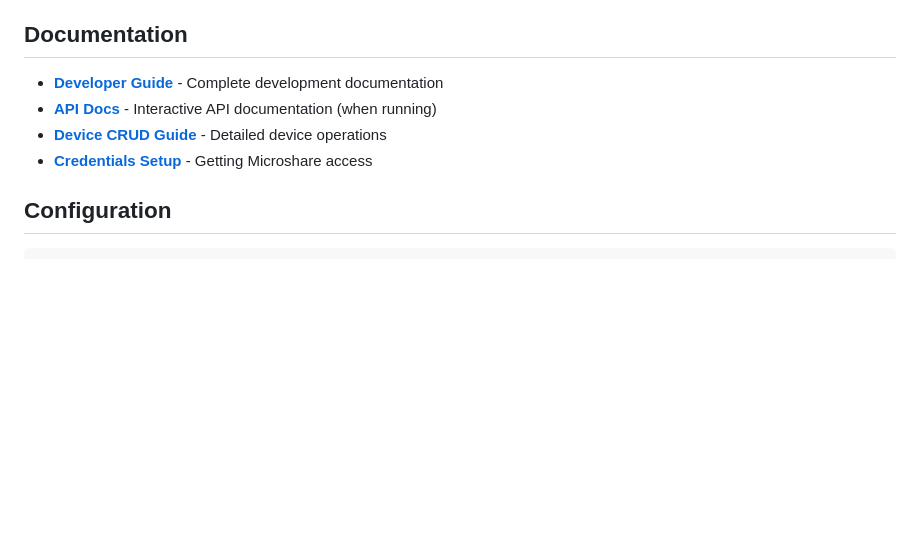
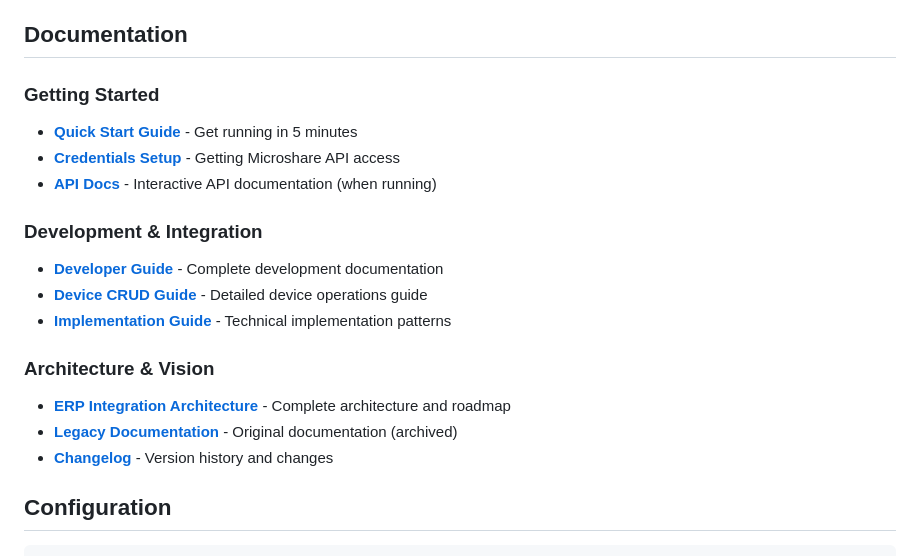
Before and after one commit to cpaumelle/microshare-erp-integration, a Markdown page: README.md, the part around the change. GitHub-like rendering; blank space fills up the shorter version.

Commit message:
docs: Update README with comprehensive documentation references
- Organize documentation into logical sections: Getting Started, Development, Architecture
- Add references to all docs in docs/ folder including new ERP architecture guide
- Mark original ERP_SYNC_DOCUMENTATION.md as legacy/archived
- Highlight the updated architecture document as primary reference
- Include technical implementation guides and changelog

🤖 Generated with [Claude Code](https://claude.ai/code)

Co-Authored-By: Claude <noreply@anthropic.com>

```diff
--- a/README.md
+++ b/README.md
@@ -69,10 +69,20 @@ api/
 
 ## Documentation
 
+### Getting Started
+- **[Quick Start Guide](docs/QUICKSTART.md)** - Get running in 5 minutes
+- **[Credentials Setup](docs/MICROSHARE_CREDENTIALS.md)** - Getting Microshare API access
+- **[API Docs](http://localhost:8000/docs)** - Interactive API documentation (when running)
+
+### Development & Integration
 - **[Developer Guide](DEVELOPER_GUIDE.md)** - Complete development documentation
-- **[API Docs](http://localhost:8000/docs)** - Interactive API documentation (when running)
-- **[Device CRUD Guide](microshare_device_crud.md)** - Detailed device operations
-- **[Credentials Setup](docs/MICROSHARE_CREDENTIALS.md)** - Getting Microshare access
+- **[Device CRUD Guide](microshare_device_crud.md)** - Detailed device operations guide
+- **[Implementation Guide](docs/MICROSHARE_DEVELOPER_IMPLEMENTATION_GUIDE.md)** - Technical implementation patterns
+
+### Architecture & Vision
+- **[ERP Integration Architecture](docs/ERP_SYNC_DOCUMENTATION_UPDATED.md)** - Complete architecture and roadmap
+- **[Legacy Documentation](docs/ERP_SYNC_DOCUMENTATION.md)** - Original documentation (archived)
+- **[Changelog](CHANGELOG.md)** - Version history and changes
 
 ## Configuration
 
```
